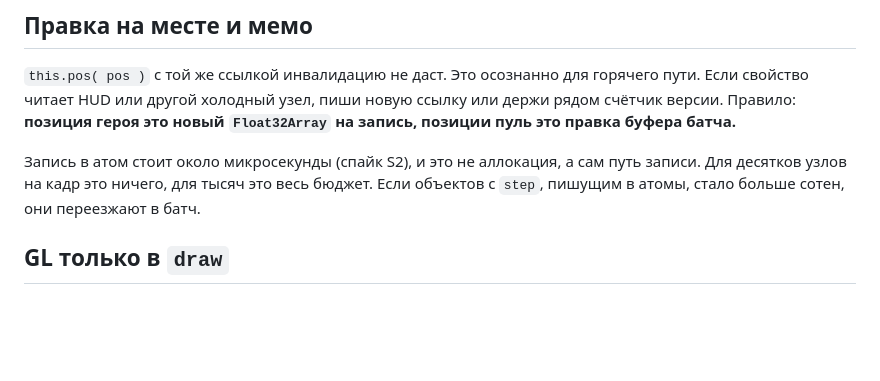
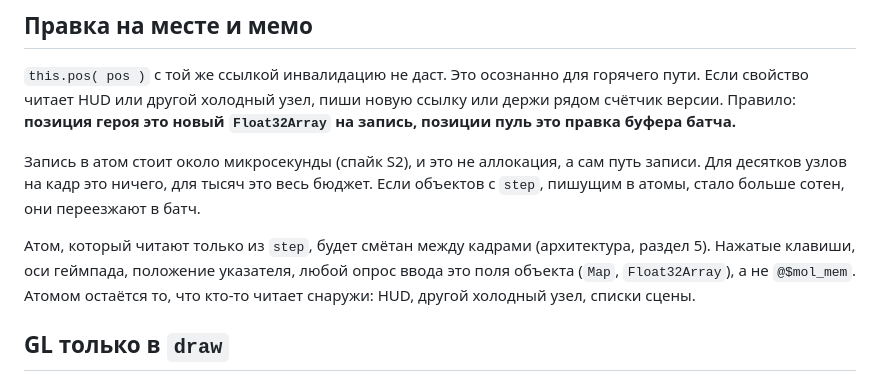
Before and after one commit to b-on-g/gamengine, a Markdown page: STYLE.md, the part around the change. Rendered like a GitHub page; blank space fills up the shorter version.

```diff
--- a/STYLE.md
+++ b/STYLE.md
@@ -45,6 +45,11 @@ step( dt: number ) {
 Запись в атом стоит около микросекунды (спайк S2), и это не аллокация, а сам путь
 записи. Для десятков узлов на кадр это ничего, для тысяч это весь бюджет. Если
 объектов с `step`, пишущим в атомы, стало больше сотен, они переезжают в батч.
+
+Атом, который читают только из `step`, будет смётан между кадрами (архитектура,
+раздел 5). Нажатые клавиши, оси геймпада, положение указателя, любой опрос ввода
+это поля объекта (`Map`, `Float32Array`), а не `@$mol_mem`. Атомом остаётся то, что
+кто-то читает снаружи: HUD, другой холодный узел, списки сцены.
 
 ## GL только в `draw`
 
```
Also changed, not shown: ARCHITECTURE.md (+8 -0 lines), PLAN.md (+3 -3 lines).
